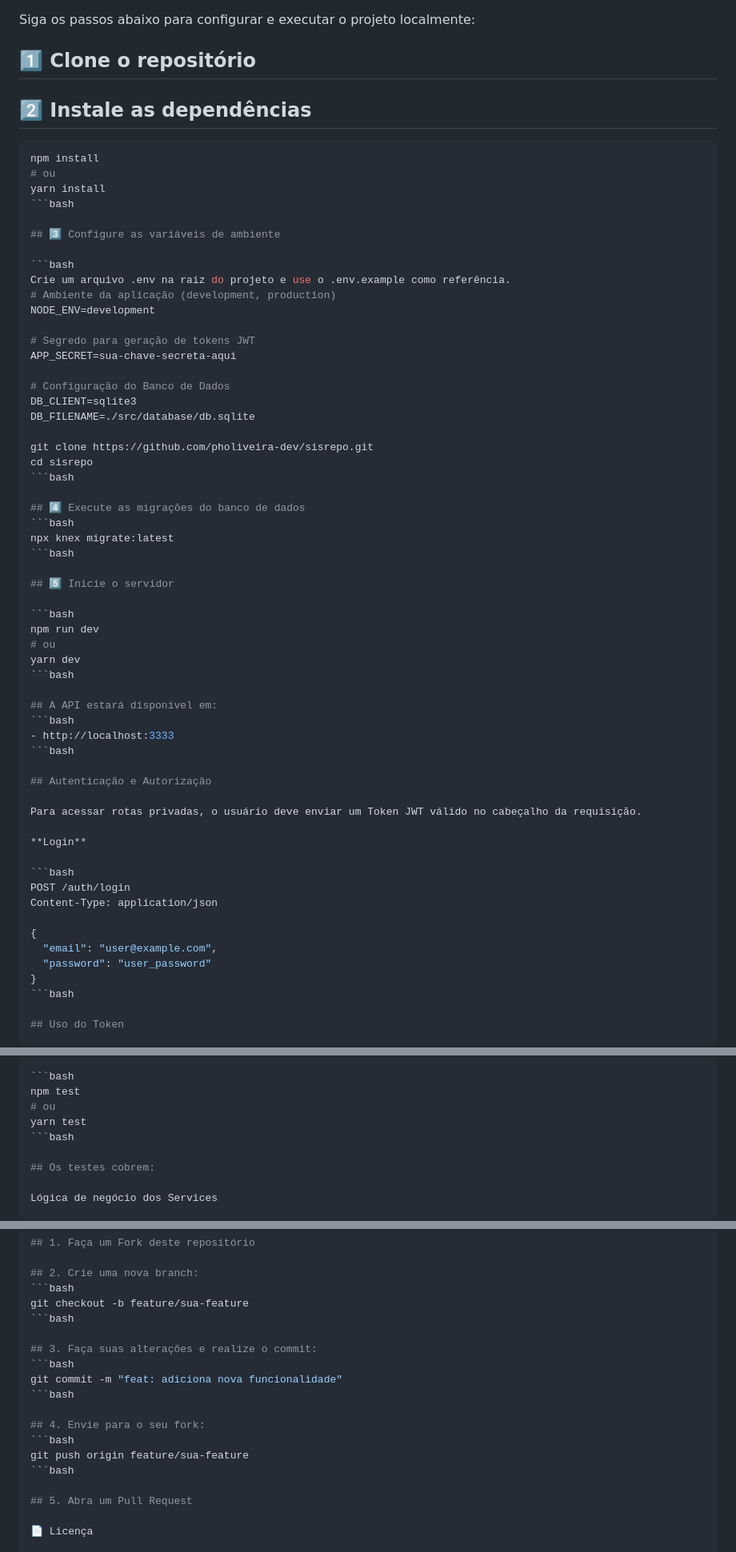
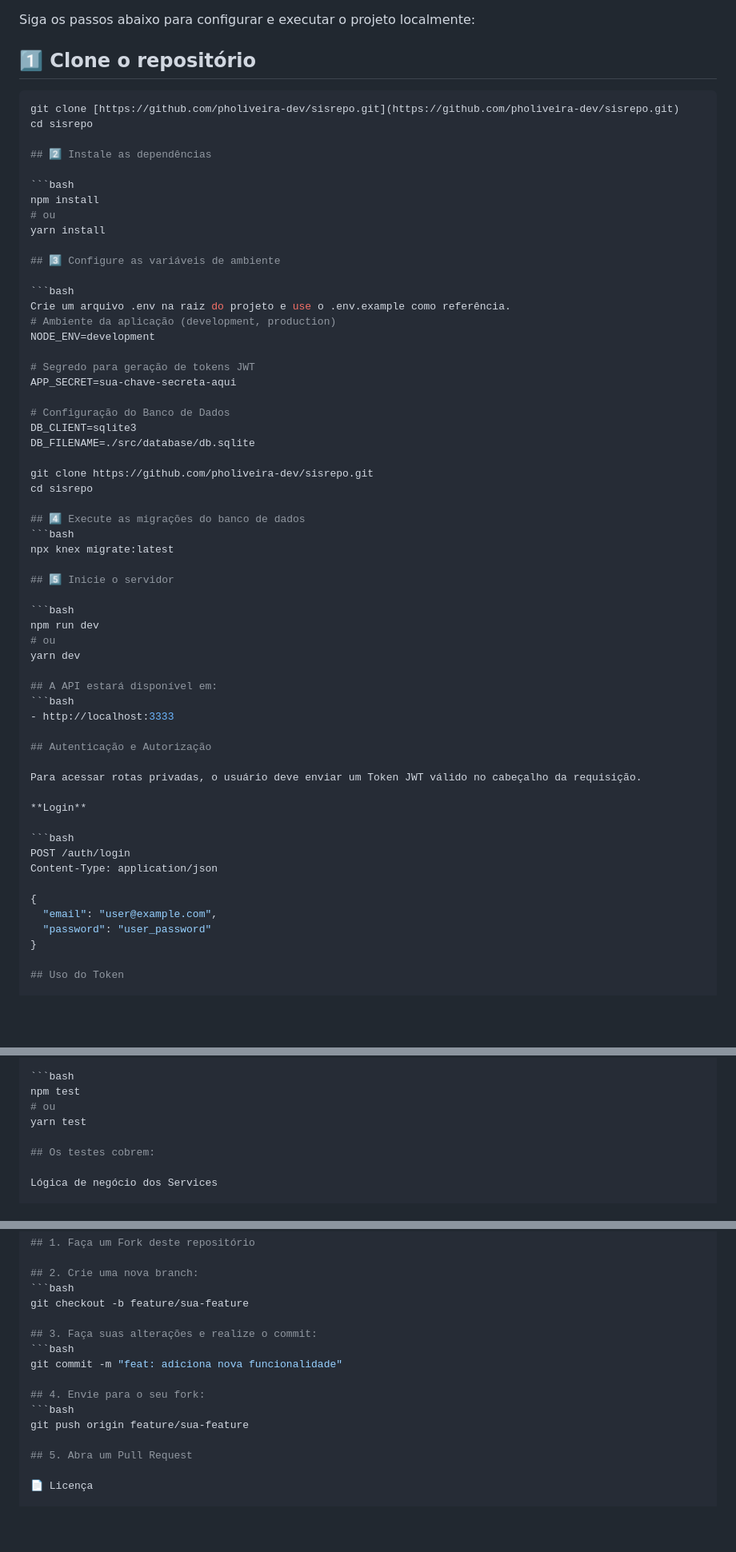
Before and after one commit to pholiveira-dev/sisrepo, a Markdown page: README.md, 3 parts joined by grey strips. Shown at 80% size. Rendered like a GitHub page; blank space fills up the shorter version.

````diff
--- a/README.md
+++ b/README.md
@@ -80,13 +80,16 @@ Siga os passos abaixo para configurar e executar o projeto localmente:
 
 ## 1️⃣ Clone o repositório
 
+```bash
+git clone [https://github.com/pholiveira-dev/sisrepo.git](https://github.com/pholiveira-dev/sisrepo.git)
+cd sisrepo
+
 ## 2️⃣ Instale as dependências
 
 ```bash
 npm install
 # ou
 yarn install
-```bash
 
 ## 3️⃣ Configure as variáveis de ambiente
 
@@ -104,12 +107,10 @@ DB_FILENAME=./src/database/db.sqlite
 
 git clone https://github.com/pholiveira-dev/sisrepo.git
 cd sisrepo
-```bash
 
 ## 4️⃣ Execute as migrações do banco de dados
 ```bash
 npx knex migrate:latest
-```bash
 
 ## 5️⃣ Inicie o servidor
 
@@ -117,12 +118,10 @@ npx knex migrate:latest
 npm run dev
 # ou
 yarn dev
-```bash
 
 ## A API estará disponível em:
 ```bash
 - http://localhost:3333
-```bash
 
 ## Autenticação e Autorização
 
@@ -138,7 +137,6 @@ Content-Type: application/json
   "email": "user@example.com",
   "password": "user_password"
 }
-```bash
 
 ## Uso do Token
 
@@ -157,7 +155,6 @@ O projeto utiliza o Jest para garantir a qualidade e a confiabilidade do código
 npm test
 # ou
 yarn test
-```bash
 
 ## Os testes cobrem:
 
@@ -204,17 +201,14 @@ Siga os passos abaixo:
 ## 2. Crie uma nova branch:
 ```bash
 git checkout -b feature/sua-feature
-```bash
 
 ## 3. Faça suas alterações e realize o commit:
 ```bash
 git commit -m "feat: adiciona nova funcionalidade"
-```bash
 
 ## 4. Envie para o seu fork:
 ```bash
 git push origin feature/sua-feature
-```bash
 
 ## 5. Abra um Pull Request
 
````
